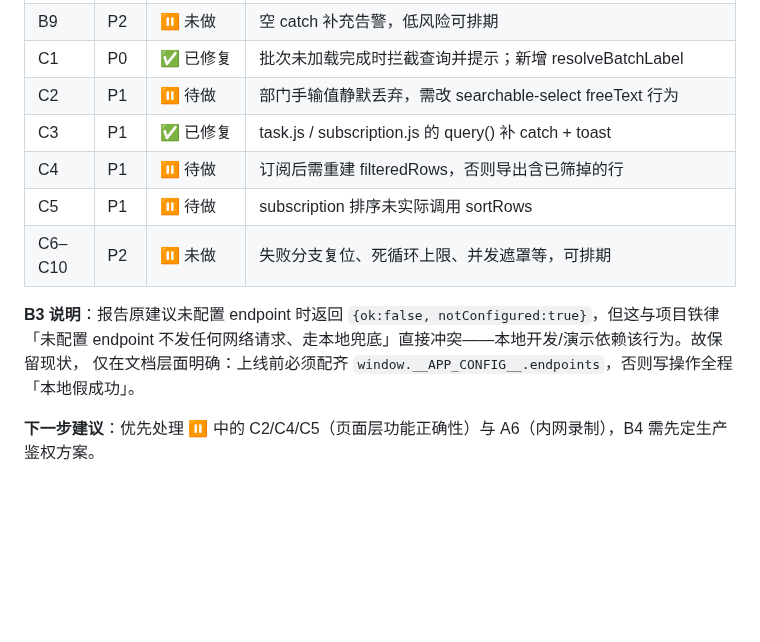
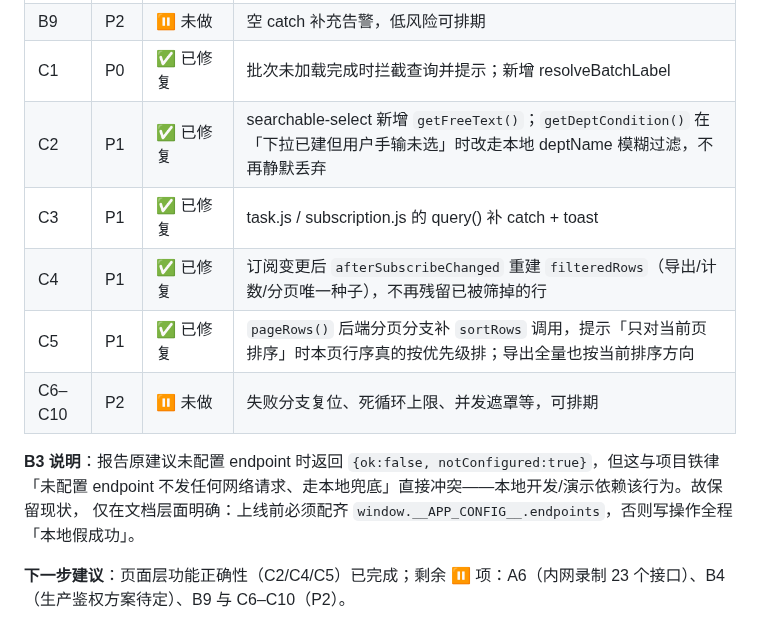
Before and after one commit to kokomi1234/spider, a Markdown page: analysis/内网接入与代码走查报告.md, the part around the change. Rendered like a GitHub page; blank space fills up the shorter version.

Commit message:
docs: 更新走查报告 C2/C4/C5 进度
三页修复进度表中 C2/C4/C5 标记为已修复，并精简「下一步建议」。

```diff
--- a/analysis/内网接入与代码走查报告.md
+++ b/analysis/内网接入与代码走查报告.md
@@ -194,14 +194,14 @@
 | B8 | P1 | ✅ 已修复 | API.call 默认 20s 超时兜底 + signal 透传 + 可选重试 |
 | B9 | P2 | ⏸ 未做 | 空 catch 补充告警，低风险可排期 |
 | C1 | P0 | ✅ 已修复 | 批次未加载完成时拦截查询并提示；新增 resolveBatchLabel |
-| C2 | P1 | ⏸ 待做 | 部门手输值静默丢弃，需改 searchable-select freeText 行为 |
+| C2 | P1 | ✅ 已修复 | searchable-select 新增 `getFreeText()`；`getDeptCondition()` 在「下拉已建但用户手输未选」时改走本地 deptName 模糊过滤，不再静默丢弃 |
 | C3 | P1 | ✅ 已修复 | task.js / subscription.js 的 query() 补 catch + toast |
-| C4 | P1 | ⏸ 待做 | 订阅后需重建 filteredRows，否则导出含已筛掉的行 |
-| C5 | P1 | ⏸ 待做 | subscription 排序未实际调用 sortRows |
+| C4 | P1 | ✅ 已修复 | 订阅变更后 `afterSubscribeChanged` 重建 `filteredRows`（导出/计数/分页唯一种子），不再残留已被筛掉的行 |
+| C5 | P1 | ✅ 已修复 | `pageRows()` 后端分页分支补 `sortRows` 调用，提示「只对当前页排序」时本页行序真的按优先级排；导出全量也按当前排序方向 |
 | C6–C10 | P2 | ⏸ 未做 | 失败分支复位、死循环上限、并发遮罩等，可排期 |
 
 **B3 说明**：报告原建议未配置 endpoint 时返回 `{ok:false, notConfigured:true}`，但这与项目铁律
 「未配置 endpoint 不发任何网络请求、走本地兜底」直接冲突——本地开发/演示依赖该行为。故保留现状，
 仅在文档层面明确：上线前必须配齐 `window.__APP_CONFIG__.endpoints`，否则写操作全程「本地假成功」。
 
-**下一步建议**：优先处理 ⏸ 中的 C2/C4/C5（页面层功能正确性）与 A6（内网录制），B4 需先定生产鉴权方案。
+**下一步建议**：页面层功能正确性（C2/C4/C5）已完成；剩余 ⏸ 项：A6（内网录制 23 个接口）、B4（生产鉴权方案待定）、B9 与 C6–C10（P2）。
```
